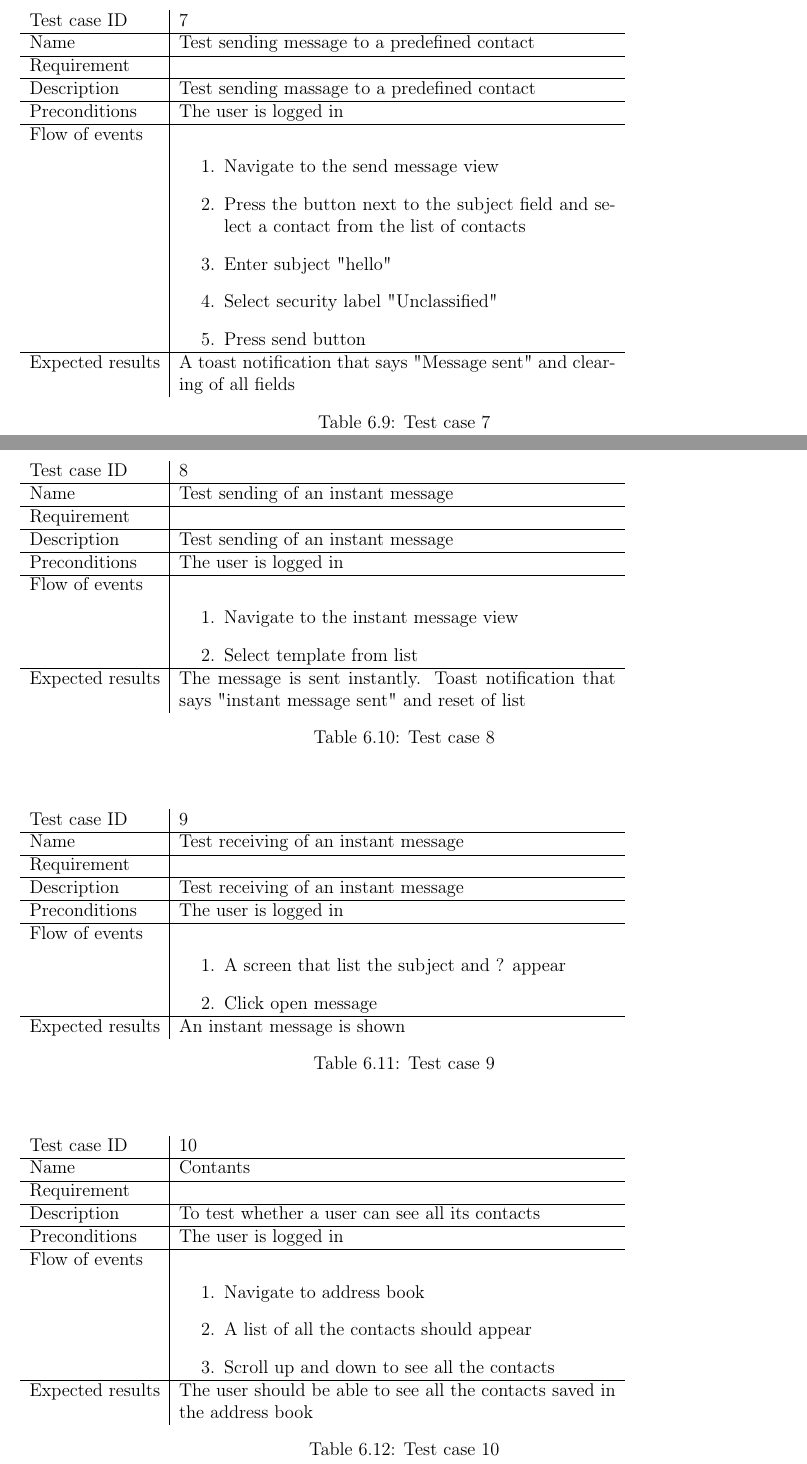
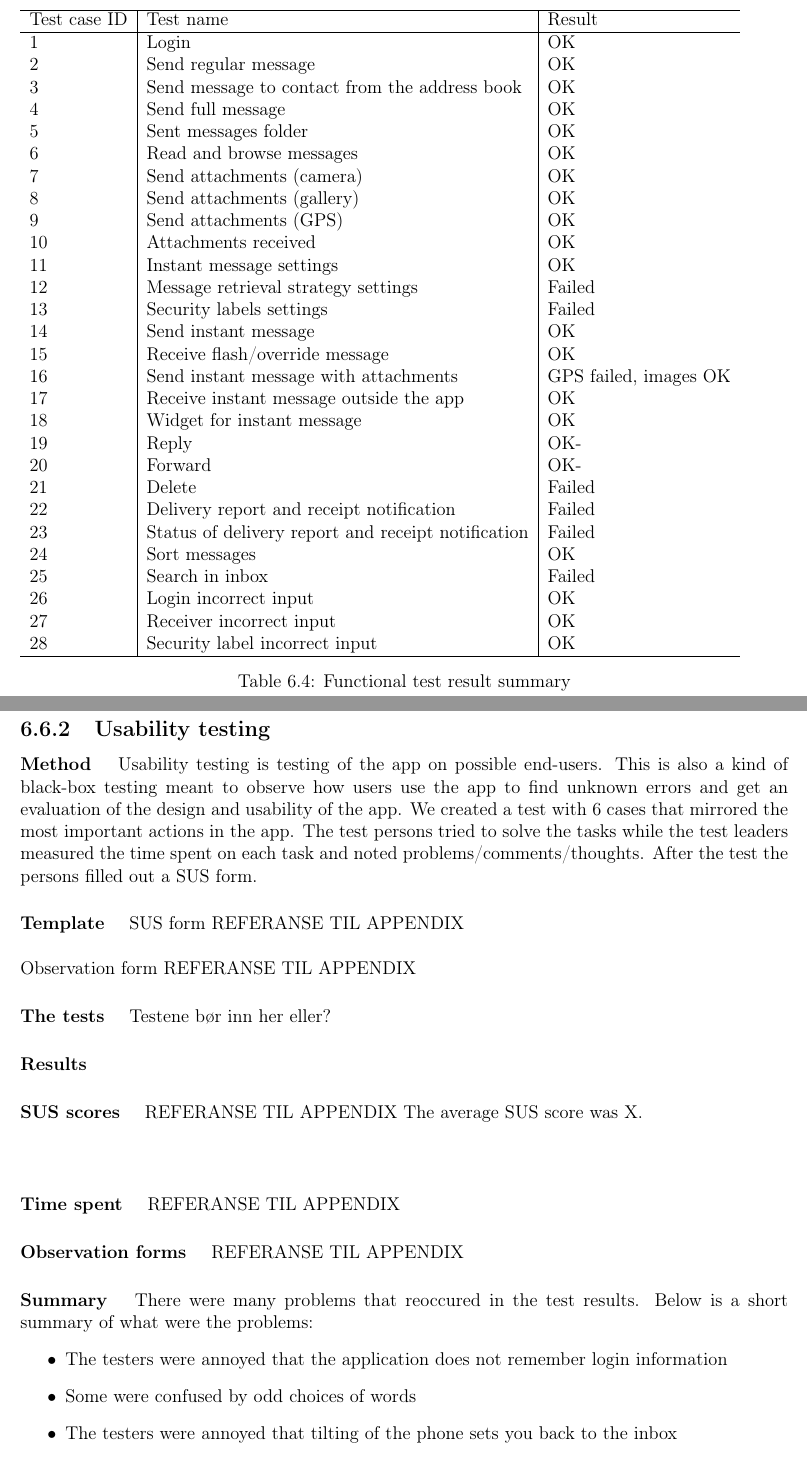
Before and after one commit to nutgaard/KPro---ThalesDocumentation, a LaTeX thesis (Project report/report.tex, which reads Project report/test_cases.tex): two parts of pages 100 and 101 of 268 before the commit and two parts of pages 98 and 99 of 265 after it, joined at a grey line, cut so that both start at the same text. Compiled offline with pdfLaTeX.

Commit message:
Test cases functional and usability testing

```diff
--- a/Project report/test_cases.tex
+++ b/Project report/test_cases.tex
@@ -120,72 +6,0 @@ Expected results & The correct program for opening an image is started and the i
-\end{table}
-
-\begin{table}
-\begin{tabular}{l|p{10cm}}
-Test case ID & 7 \\ \hline
-Name & Test sending message to a predefined contact\\ \hline
-Requirement & \\ \hline
-Description & Test sending massage to a predefined contact\\ \hline
-Preconditions & The user is logged in\\ \hline
-Flow of events &
-\begin{enumerate}
-\item{}Navigate to the send message view
-\item{}Press the button next to the subject field and select a contact from the list of contacts
-\item{}Enter subject "hello"
-\item{}Select security label "Unclassified"
-\item{}Press send button
-\end{enumerate} \\ \hline
-Expected results & A toast notification that says "Message sent" and clearing of all fields
-\end{tabular}
-\caption{Test case 7} \label{tab:case7}
-\end{table}
-
-\begin{table}
-\begin{tabular}{l|p{10cm}}
-Test case ID & 8 \\ \hline
-Name & Test sending of an instant message\\ \hline
-Requirement & \\ \hline
-Description & Test sending of an instant message\\ \hline
-Preconditions & The user is logged in\\ \hline
-Flow of events &
-\begin{enumerate}
-\item{}Navigate to the instant message view
-\item{}Select template from list
-\end{enumerate} \\ \hline
-Expected results & The message is sent instantly. Toast notification that says "instant message sent" and reset of list
-\end{tabular}
-\caption{Test case 8} \label{tab:case8}
-\end{table}
-
-\begin{table}
-\begin{tabular}{l|p{10cm}}
-Test case ID & 9 \\ \hline
-Name & Test receiving of an instant message\\ \hline
-Requirement & \\ \hline
-Description & Test receiving of an instant message\\ \hline
-Preconditions & The user is logged in\\ \hline
-Flow of events &
-\begin{enumerate}
-\item{}A screen that list the subject and ? appear
-\item{}Click open message
-\end{enumerate} \\ \hline
-Expected results & An instant message is shown
-\end{tabular}
-\caption{Test case 9} \label{tab:case9}
-\end{table}
-
-\begin{table}
-\begin{tabular}{l|p{10cm}}
-Test case ID & 10 \\ \hline
-Name & Contants\\ \hline
-Requirement & \\ \hline
-Description & To test whether a user can see all its contacts\\ \hline
-Preconditions & The user is logged in\\ \hline
-Flow of events &
-\begin{enumerate}
-\item{}Navigate to address book
-\item{}A list of all the contacts should appear
-\item{}Scroll up and down to see all the contacts
-\end{enumerate} \\ \hline
-Expected results & The user should be able to see all the contacts saved in the address book
-\end{tabular}
-\caption{Test case 10} \label{tab:case10}
@@ -223,0 +33,33 @@ Expected results & Only the security labels sat in the settings menu should appe
+				\begin{table}
+					\begin{tabular}{l|l|l}\hline
+						Test case ID &Test name&Result \\ \hline
+						1&Login&OK\\
+						2&Send regular message&OK\\
+						3&Send message to contact from the address book&OK\\
+						4&Send full message&OK\\
+						5&Sent messages folder&OK\\
+						6&Read and browse messages&OK\\
+						7&Send attachments (camera)&OK\\
+						8&Send attachments (gallery)&OK\\
+						9&Send attachments (GPS)&OK\\
+						10&Attachments received&OK\\
+						11&Instant message settings&OK\\
+						12&Message retrieval strategy settings&Failed\\
+						13&Security labels settings&Failed\\
+						14&Send instant message&OK\\
+						15&Receive flash/override message&OK\\
+						16&Send instant message with attachments&GPS failed, images OK\\
+						17&Receive instant message outside the app&OK\\
+						18&Widget for instant message&OK\\
+						19&Reply&OK-\\
+						20&Forward&OK-\\
+						21&Delete&Failed\\
+						22&Delivery report and receipt notification&Failed\\
+						23&Status of delivery report and receipt notification&Failed\\
+						24&Sort messages&OK\\
+						25&Search in inbox&Failed\\
+						26&Login incorrect input&OK\\
+						27&Receiver incorrect input&OK\\
+						28&Security label incorrect input&OK\\ \hline
+					\end{tabular}
+				\caption{Functional test result summary} \label{tab:caseresults}
@@ -223,0 +69,25 @@ Expected results & Only the security labels sat in the settings menu should appe
+	\subsection{Usability testing}
+		\paragraph{Method}
+			Usability testing is testing of the app on possible end-users. This is also a kind of black-box testing meant to observe how users use the app to find unknown errors and get an evaluation of the design and usability of the app. We created a test with 6 cases that mirrored the most important actions in the app. The test persons tried to solve the tasks while the test leaders measured the time spent on each task and noted problems/comments/thoughts. After the test the persons filled out a SUS form.
+		\paragraph{Template}
+			SUS form REFERANSE TIL APPENDIX
+			\newline\newline
+			Observation form REFERANSE TIL APPENDIX
+		\paragraph{The tests}
+			Testene bør inn her eller?
+		\paragraph{Results}
+			\subparagraph{SUS scores}
+			REFERANSE TIL APPENDIX
+			The average SUS score was X.
+			\newline\newline
+			\subparagraph{Time spent}
+			REFERANSE TIL APPENDIX
+			\subparagraph{Observation forms}
+			REFERANSE TIL APPENDIX
+		\paragraph{Summary}
+			There were many problems that reoccured in the test results. Below is a short summary of what were the problems:
+			\begin{itemize}
+				\item{}The testers were annoyed that the application does not remember login information
+				\item{}Some were confused by odd choices of words
+				\item{}The testers were annoyed that tilting of the phone sets you back to the inbox
+				\item{}Almost all complained that the instant message and settings tab icons were not intuitive and spent some time finding the right tab.
```
Also changed, not shown: Project report/test_cases.tex (189 more changed lines).
